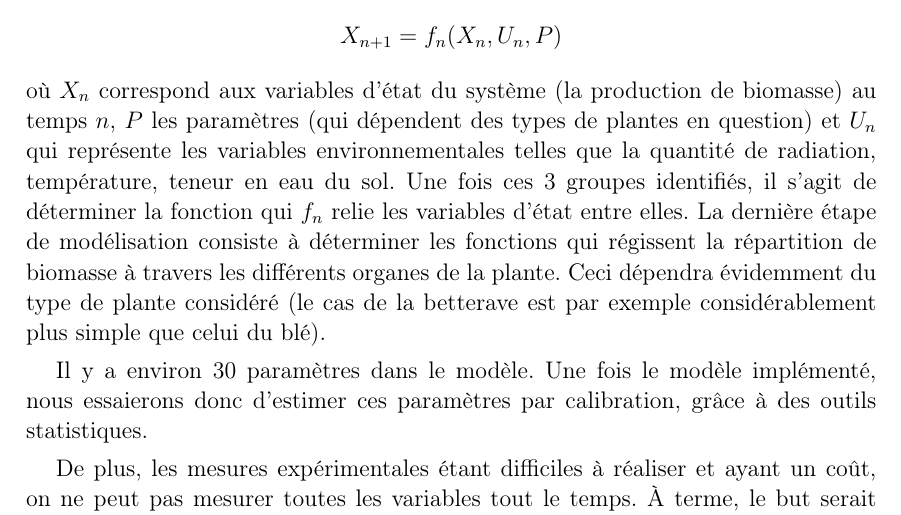
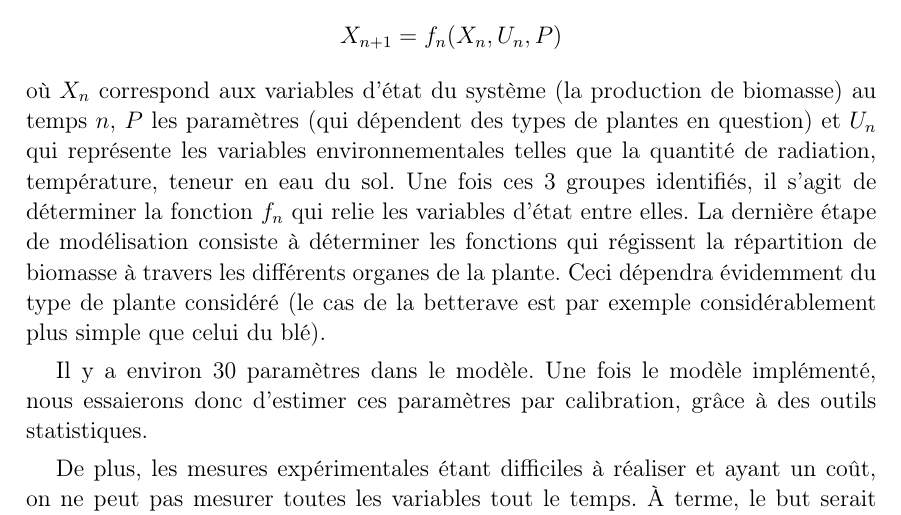
Before and after one commit to jdewasseige/projet-sbt11, a LaTeX document (sbt11-docu.tex, which reads src/contexte/livrable.tex): part of page 16 of 24, cut so that both start at the same text. Compiled offline with pdfLaTeX.

Commit message:
dsdsdssd

```diff
--- a/src/contexte/livrable.tex
+++ b/src/contexte/livrable.tex
@@ -43,8 +43,7 @@ de biomasse) au temps $n$, $P$ les paramètres (qui dépendent des types
 de plantes en question) et $U_n$ qui représente les variables
 environnementales telles que la quantité de radiation, température,
 teneur en eau du sol.
-Une fois ces 3 groupes identifiés, il s'agit de déterminer la fonction
-qui $f_n$ relie les variables d'état entre elles.
+Une fois ces 3 groupes identifiés, il s'agit de déterminer la fonction $f_n$ qui relie les variables d'état entre elles.
 La dernière étape de modélisation consiste à déterminer
 les fonctions qui régissent la répartition de biomasse
 à travers les différents organes de la plante.
```
